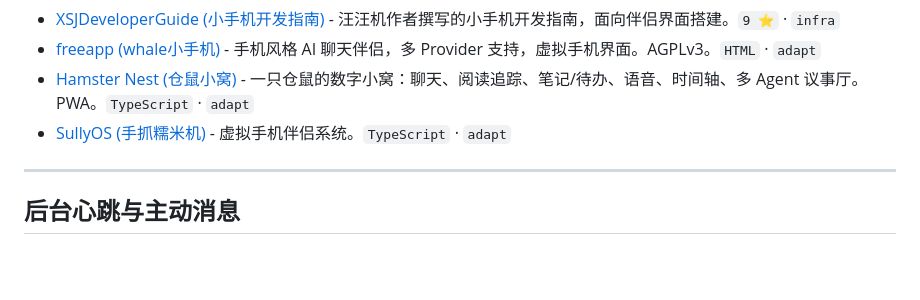
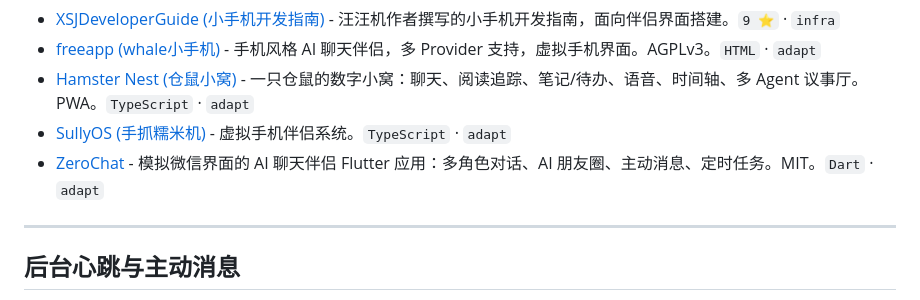
Before and after one commit to DasterProkio/awesome-ai-companion, a Markdown page: README.zh-CN.md, the part around the change. GitHub-like rendering; blank space fills up the shorter version.

Commit message:
feat: add ZeroChat

```diff
--- a/README.zh-CN.md
+++ b/README.zh-CN.md
@@ -65,6 +65,7 @@
 - [freeapp (whale小手机)](https://github.com/whale-Yd00/freeapp) - 手机风格 AI 聊天伴侣，多 Provider 支持，虚拟手机界面。AGPLv3。`HTML` · `adapt`
 - [Hamster Nest (仓鼠小窝)](https://github.com/chuan-101/Hamster-Nest) - 一只仓鼠的数字小窝：聊天、阅读追踪、笔记/待办、语音、时间轴、多 Agent 议事厅。PWA。`TypeScript` · `adapt`
 - [SullyOS (手抓糯米机)](https://github.com/qegj567-cloud/SullyOS) - 虚拟手机伴侣系统。`TypeScript` · `adapt`
+- [ZeroChat](https://github.com/sh1nny0u/ZeroChat) - 模拟微信界面的 AI 聊天伴侣 Flutter 应用：多角色对话、AI 朋友圈、主动消息、定时任务。MIT。`Dart` · `adapt`
 
 ---
 
```
Also changed, not shown: README.md (+1 -0 lines).
